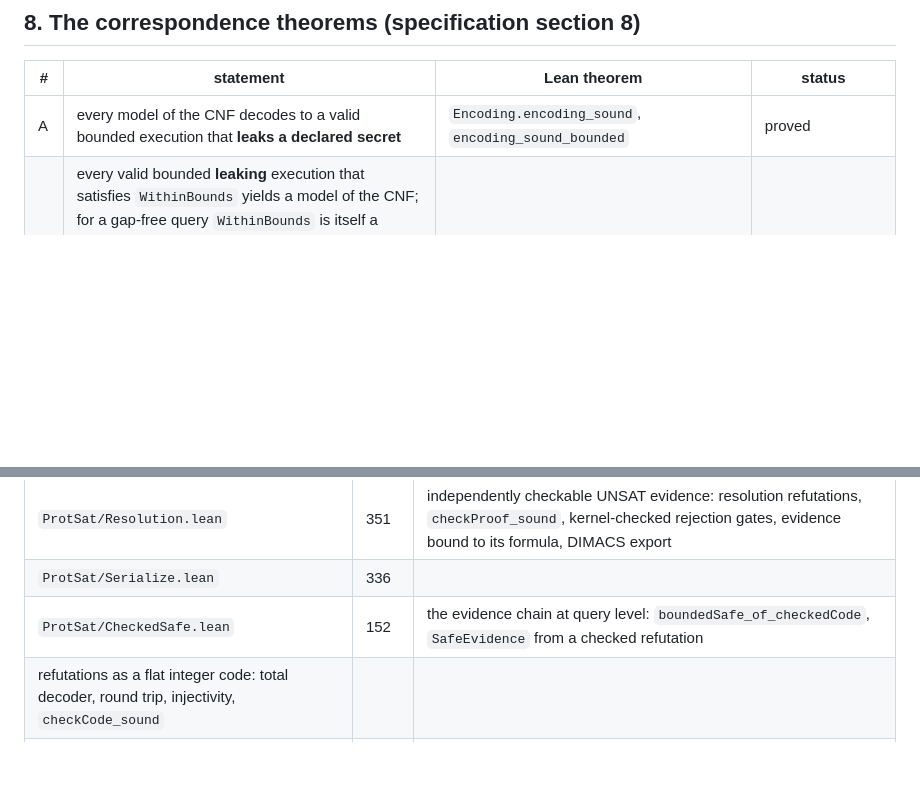
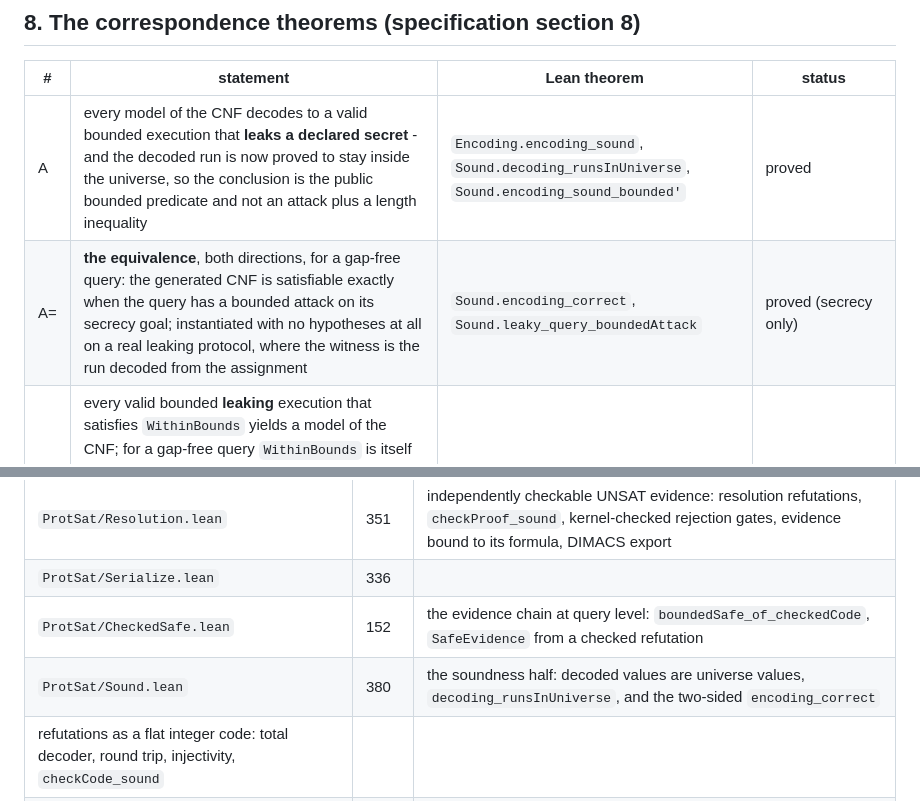
Before and after one commit to jtcoolen/formal-verification-experiments, a Markdown page: protosat/README.md, 2 parts joined by grey strips. Rendered like a GitHub page; blank space fills up the shorter version.

Commit message:
docs: the correspondence is now two-sided for secrecy

```diff
--- a/protosat/README.md
+++ b/protosat/README.md
@@ -387,7 +387,8 @@ solver.  Five accepted and three rejected example certificates are checked by `d
 
 | # | statement | Lean theorem | status |
 |---|---|---|---|
-| A | every model of the CNF decodes to a valid bounded execution that **leaks a declared secret** | `Encoding.encoding_sound`, `encoding_sound_bounded` | proved |
+| A | every model of the CNF decodes to a valid bounded execution that **leaks a declared secret** - and the decoded run is now proved to stay inside the universe, so the conclusion is the public bounded predicate and not an attack plus a length inequality | `Encoding.encoding_sound`, `Sound.decoding_runsInUniverse`, `Sound.encoding_sound_bounded'` | proved |
+| A= | **the equivalence**, both directions, for a gap-free query: the generated CNF is satisfiable exactly when the query has a bounded attack on its secrecy goal; instantiated with no hypotheses at all on a real leaking protocol, where the witness is the run decoded from the assignment | `Sound.encoding_correct`, `Sound.leaky_query_boundedAttack` | proved (secrecy only) |
 | B | every valid bounded **leaking** execution that satisfies `WithinBounds` yields a model of the CNF; for a gap-free query `WithinBounds` is itself a theorem of the bound (`BoundedExec.withinBounds_of_bounded`), and the correspondence is instantiated in both directions on two real protocols (`Differential.guard_correct`, `Differential.leak_correct`) | `Complete.encoding_complete`, `Differential.leak_sat` | **proved, with the hypotheses shown** |
 | C | every accepted certificate is a genuine trace | `Certificate.checkCertificate_sound` | proved |
 | D | solver SAT answer is a real model | `DPLL.dpll_sound` | proved |
@@ -507,6 +508,7 @@ and the tenth is not enabled.
 | `ProtSat/Resolution.lean` | 351 | independently checkable UNSAT evidence: resolution refutations, `checkProof_sound`, kernel-checked rejection gates, evidence bound to its formula, DIMACS export |
 | `ProtSat/Serialize.lean` | 336 |
 | `ProtSat/CheckedSafe.lean` | 152 | the evidence chain at query level: `boundedSafe_of_checkedCode`, `SafeEvidence` from a checked refutation |
+| `ProtSat/Sound.lean` | 380 | the soundness half: decoded values are universe values, `decoding_runsInUniverse`, and the two-sided `encoding_correct` |
  refutations as a flat integer code: total decoder, round trip, injectivity, `checkCode_sound` |
 | `ProtSat/ExprDomain.lean` | 310 | finite per-expression domains: `evalDomain`, `eval_mem_evalDomain`, the transient pair handled |
 | `ProtSat/BoundedCert.lean` | 170 | `checkBounded`: certificates that carry their bounds, sound to `BoundedAttack` |
```
Also changed, not shown: protosat/VERIFICATION_PROGRESS.md (+25 -9 lines).
